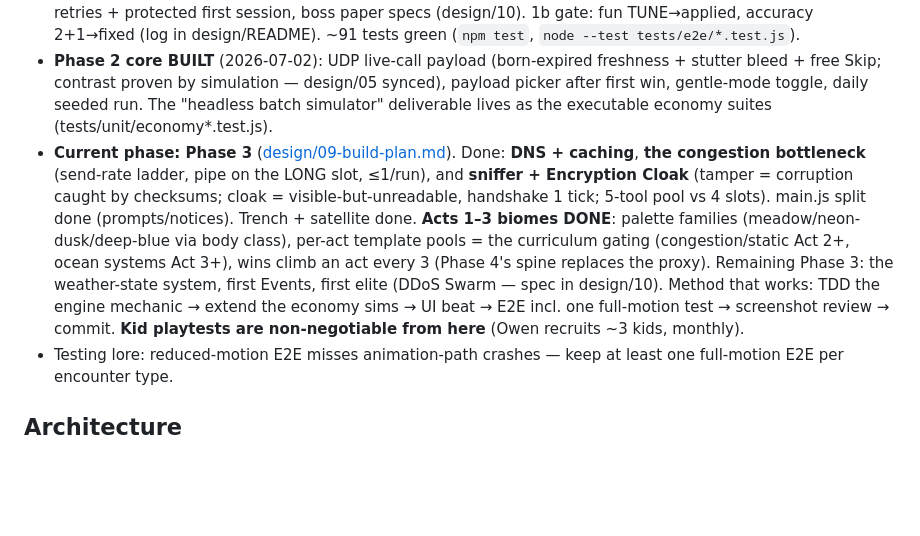
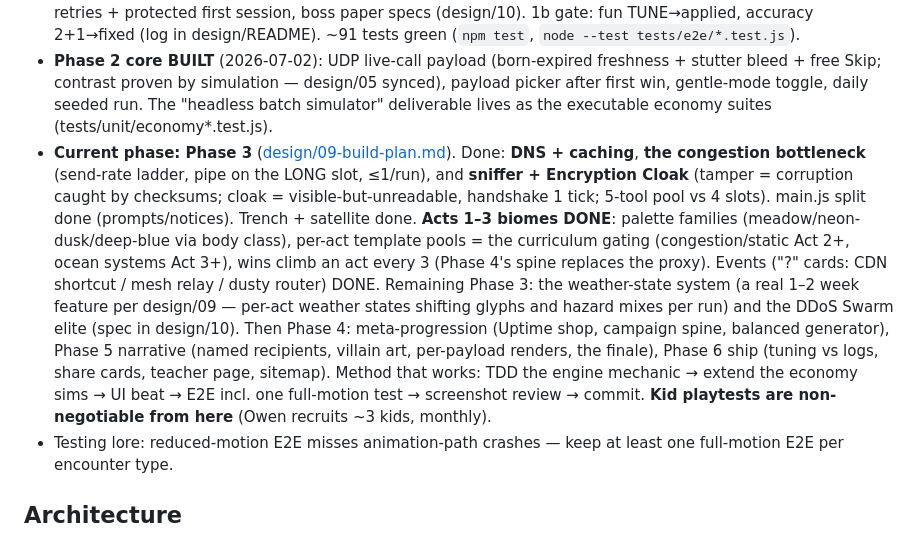
Before and after one commit to Maninae/packet-run, a Markdown page: CLAUDE.md, the part around the change. Drawn GitHub-style; blank space fills up the shorter version.

Commit message:
CLAUDE.md: Phase 3 progress (Events done)

```diff
--- a/CLAUDE.md
+++ b/CLAUDE.md
@@ -9,7 +9,7 @@ Browser roguelite RPG teaching networking foundations to ages 9–12. You play *
 - **Phase 1a PLAYABLE, Gate 2 PASSED** (2026-07-01): fun review PASS; accuracy audit 0 violations.
 - **Phase 1b BUILT and GATED** (2026-07-02): multi-segment seeded maps (generator v1), corruption + Checksum/Repair, reorder rapids + Buffer, 4-slot belt + pick-1-of-3 rewards + Re-route, loss autopsy + hint retries + protected first session, boss paper specs (design/10). 1b gate: fun TUNE→applied, accuracy 2+1→fixed (log in design/README). ~91 tests green (`npm test`, `node --test tests/e2e/*.test.js`).
 - **Phase 2 core BUILT** (2026-07-02): UDP live-call payload (born-expired freshness + stutter bleed + free Skip; contrast proven by simulation — design/05 synced), payload picker after first win, gentle-mode toggle, daily seeded run. The "headless batch simulator" deliverable lives as the executable economy suites (tests/unit/economy*.test.js).
-- **Current phase: Phase 3** ([design/09-build-plan.md](design/09-build-plan.md)). Done: **DNS + caching**, **the congestion bottleneck** (send-rate ladder, pipe on the LONG slot, ≤1/run), and **sniffer + Encryption Cloak** (tamper = corruption caught by checksums; cloak = visible-but-unreadable, handshake 1 tick; 5-tool pool vs 4 slots). main.js split done (prompts/notices). Trench + satellite done. **Acts 1–3 biomes DONE**: palette families (meadow/neon-dusk/deep-blue via body class), per-act template pools = the curriculum gating (congestion/static Act 2+, ocean systems Act 3+), wins climb an act every 3 (Phase 4's spine replaces the proxy). Remaining Phase 3: the weather-state system, first Events, first elite (DDoS Swarm — spec in design/10). Method that works: TDD the engine mechanic → extend the economy sims → UI beat → E2E incl. one full-motion test → screenshot review → commit. **Kid playtests are non-negotiable from here** (Owen recruits ~3 kids, monthly).
+- **Current phase: Phase 3** ([design/09-build-plan.md](design/09-build-plan.md)). Done: **DNS + caching**, **the congestion bottleneck** (send-rate ladder, pipe on the LONG slot, ≤1/run), and **sniffer + Encryption Cloak** (tamper = corruption caught by checksums; cloak = visible-but-unreadable, handshake 1 tick; 5-tool pool vs 4 slots). main.js split done (prompts/notices). Trench + satellite done. **Acts 1–3 biomes DONE**: palette families (meadow/neon-dusk/deep-blue via body class), per-act template pools = the curriculum gating (congestion/static Act 2+, ocean systems Act 3+), wins climb an act every 3 (Phase 4's spine replaces the proxy). Events ("?" cards: CDN shortcut / mesh relay / dusty router) DONE. Remaining Phase 3: the weather-state system (a real 1–2 week feature per design/09 — per-act weather states shifting glyphs and hazard mixes per run) and the DDoS Swarm elite (spec in design/10). Then Phase 4: meta-progression (Uptime shop, campaign spine, balanced generator), Phase 5 narrative (named recipients, villain art, per-payload renders, the finale), Phase 6 ship (tuning vs logs, share cards, teacher page, sitemap). Method that works: TDD the engine mechanic → extend the economy sims → UI beat → E2E incl. one full-motion test → screenshot review → commit. **Kid playtests are non-negotiable from here** (Owen recruits ~3 kids, monthly).
 - Testing lore: reduced-motion E2E misses animation-path crashes — keep at least one full-motion E2E per encounter type.
 
 ## Architecture
```
